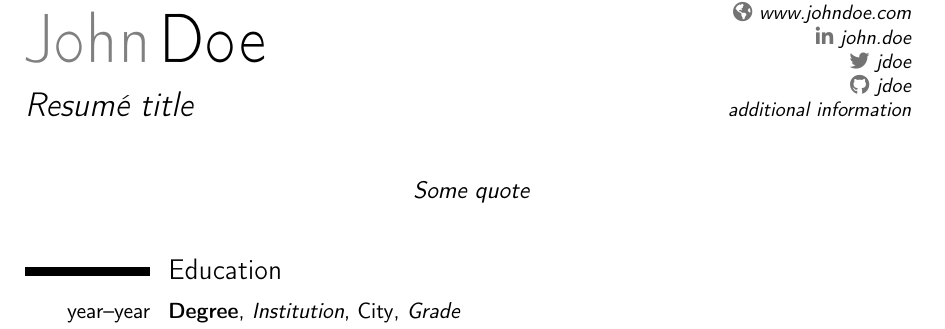
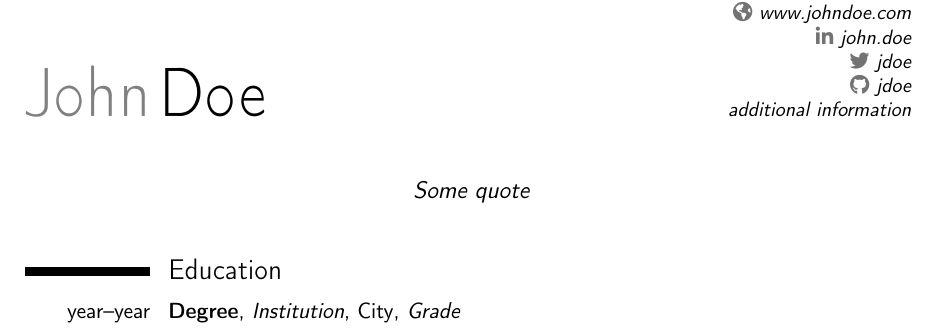
Before and after one commit to deklov/resume, a LaTeX CV (david-cv.tex): part of page 1 of 2, cut so that both start at the same text. Compiled offline with pdfLaTeX.

Commit message:
remove resume title

```diff
--- a/david-cv.tex
+++ b/david-cv.tex
@@ -25,7 +25,6 @@
 
 % personal data
 \name{John}{Doe}
-\title{Resumé title}                               % optional, remove / comment the line if not wanted
 \address{street and number}{postcode city}{country}% optional, remove / comment the line if not wanted; the "postcode city" and "country" arguments can be omitted or provided empty
 \phone[mobile]{+1~(234)~567~890}                   % optional, remove / comment the line if not wanted; the optional "type" of the phone can be "mobile" (default), "fixed" or "fax"
 \phone[fixed]{+2~(345)~678~901}
```
